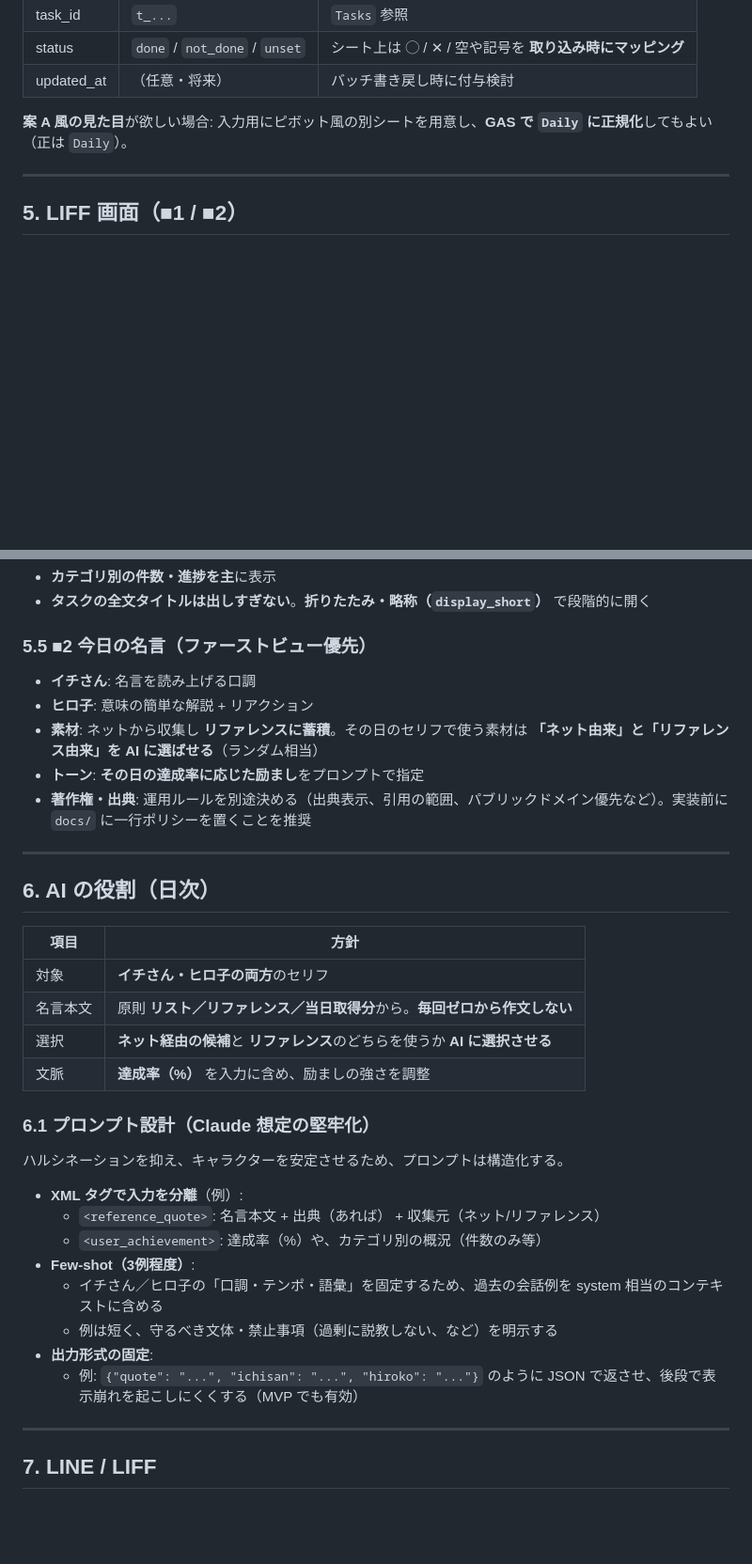
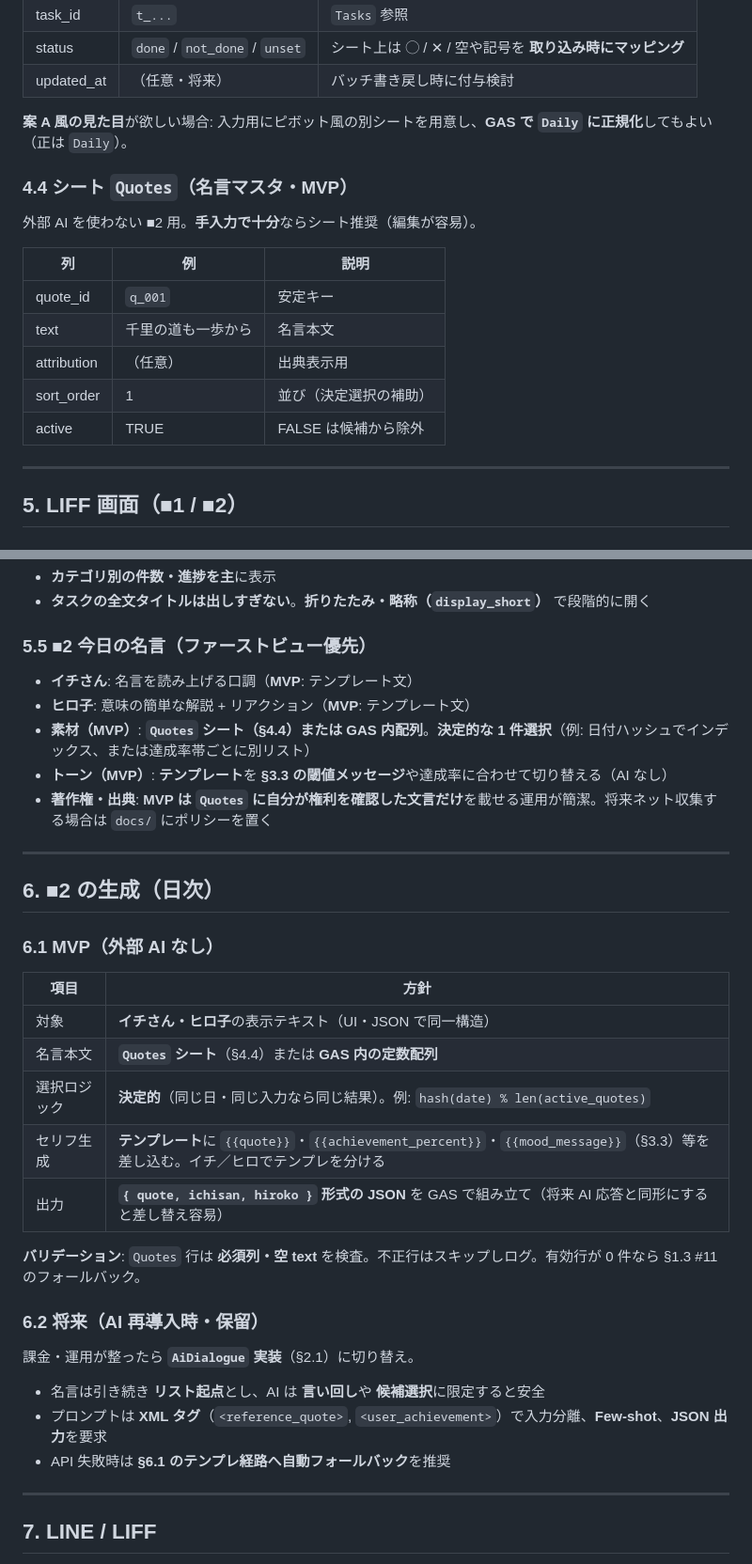
Before and after one commit to happyodyssey73-art/yattakai-task-checker, a Markdown page: docs/SPEC.md, 2 parts joined by grey strips. Shown at 94% size. GitHub-like rendering; blank space fills up the shorter version.

Commit message:
docs: SPEC を MVP（GAS・LIFF・Quotes テンプレ）に整合、外部 AI は除外
§1.3 実装決定、§4.4 Quotes、§6 テンプレ／将来 AI、§9・§10 更新。

Made-with: Cursor

```diff
--- a/docs/SPEC.md
+++ b/docs/SPEC.md
@@ -185,6 +216,18 @@ flowchart TB
 
 **案 A 風の見た目**が欲しい場合: 入力用にピボット風の別シートを用意し、**GAS で `Daily` に正規化**してもよい（正は `Daily`）。
 
+### 4.4 シート `Quotes`（名言マスタ・MVP）
+
+外部 AI を使わない ■2 用。**手入力で十分**ならシート推奨（編集が容易）。
+
+| 列 | 例 | 説明 |
+|----|-----|------|
+| quote_id | `q_001` | 安定キー |
+| text | 千里の道も一歩から | 名言本文 |
+| attribution | （任意） | 出典表示用 |
+| sort_order | 1 | 並び（決定選択の補助） |
+| active | TRUE | FALSE は候補から除外 |
+
 ---
 
 ## 5. LIFF 画面（■1 / ■2）
@@ -237,35 +280,35 @@ flowchart TB
 
 ### 5.5 ■2 今日の名言（ファーストビュー優先）
 
-- **イチさん**: 名言を読み上げる口調
-- **ヒロ子**: 意味の簡単な解説 + リアクション
-- **素材**: ネットから収集し **リファレンスに蓄積**。その日のセリフで使う素材は **「ネット由来」と「リファレンス由来」を AI に選ばせる**（ランダム相当）
-- **トーン**: **その日の達成率に応じた励まし**をプロンプトで指定
-- **著作権・出典**: 運用ルールを別途決める（出典表示、引用の範囲、パブリックドメイン優先など）。実装前に `docs/` に一行ポリシーを置くことを推奨
+- **イチさん**: 名言を読み上げる口調（**MVP**: テンプレート文）
+- **ヒロ子**: 意味の簡単な解説 + リアクション（**MVP**: テンプレート文）
+- **素材（MVP）**: **`Quotes` シート（§4.4）または GAS 内配列**。**決定的な 1 件選択**（例: 日付ハッシュでインデックス、または達成率帯ごとに別リスト）
+- **トーン（MVP）**: **テンプレート**を **§3.3 の閾値メッセージ**や達成率に合わせて切り替える（AI なし）
+- **著作権・出典**: **MVP は `Quotes` に自分が権利を確認した文言だけ**を載せる運用が簡潔。将来ネット収集する場合は `docs/` にポリシーを置く
 
 ---
 
-## 6. AI の役割（日次）
+## 6. ■2 の生成（日次）
+
+### 6.1 MVP（外部 AI なし）
 
 | 項目 | 方針 |
 |------|------|
-| 対象 | **イチさん・ヒロ子の両方**のセリフ |
-| 名言本文 | 原則 **リスト／リファレンス／当日取得分**から。**毎回ゼロから作文しない** |
-| 選択 | **ネット経由の候補**と **リファレンス**のどちらを使うか **AI に選択させる** |
-| 文脈 | **達成率（%）** を入力に含め、励ましの強さを調整 |
+| 対象 | **イチさん・ヒロ子**の表示テキスト（UI・JSON で同一構造） |
+| 名言本文 | **`Quotes` シート**（§4.4）または **GAS 内の定数配列** |
+| 選択ロジック | **決定的**（同じ日・同じ入力なら同じ結果）。例: `hash(date) % len(active_quotes)` |
+| セリフ生成 | **テンプレート**に `{{quote}}`・`{{achievement_percent}}`・`{{mood_message}}`（§3.3）等を差し込む。イチ／ヒロでテンプレを分ける |
+| 出力 | **`{ quote, ichisan, hiroko }` 形式の JSON** を GAS で組み立て（将来 AI 応答と同形にすると差し替え容易） |
 
-### 6.1 プロンプト設計（Claude 想定の堅牢化）
+**バリデーション**: `Quotes` 行は **必須列・空 text** を検査。不正行はスキップしログ。有効行が 0 件なら §1.3 #11 のフォールバック。
 
-ハルシネーションを抑え、キャラクターを安定させるため、プロンプトは構造化する。
+### 6.2 将来（AI 再導入時・保留）
 
-- **XML タグで入力を分離**（例）:
-  - `<reference_quote>`: 名言本文 + 出典（あれば） + 収集元（ネット/リファレンス）
-  - `<user_achievement>`: 達成率（%）や、カテゴリ別の概況（件数のみ等）
-- **Few-shot（3例程度）**:
-  - イチさん／ヒロ子の「口調・テンポ・語彙」を固定するため、過去の会話例を system 相当のコンテキストに含める
-  - 例は短く、守るべき文体・禁止事項（過剰に説教しない、など）を明示する
-- **出力形式の固定**:
-  - 例: `{"quote": "...", "ichisan": "...", "hiroko": "..."}` のように JSON で返させ、後段で表示崩れを起こしにくくする（MVP でも有効）
+課金・運用が整ったら **`AiDialogue` 実装**（§2.1）に切り替え。
+
+- 名言は引き続き **リスト起点**とし、AI は **言い回し**や **候補選択**に限定すると安全
+- プロンプトは **XML タグ**（`<reference_quote>`, `<user_achievement>`）で入力分離、**Few-shot**、**JSON 出力**を要求
+- API 失敗時は **§6.1 のテンプレ経路へ自動フォールバック**を推奨
 
 ---
 
```
Also changed, not shown: other parts of docs/SPEC.md (+60 -22 lines).
